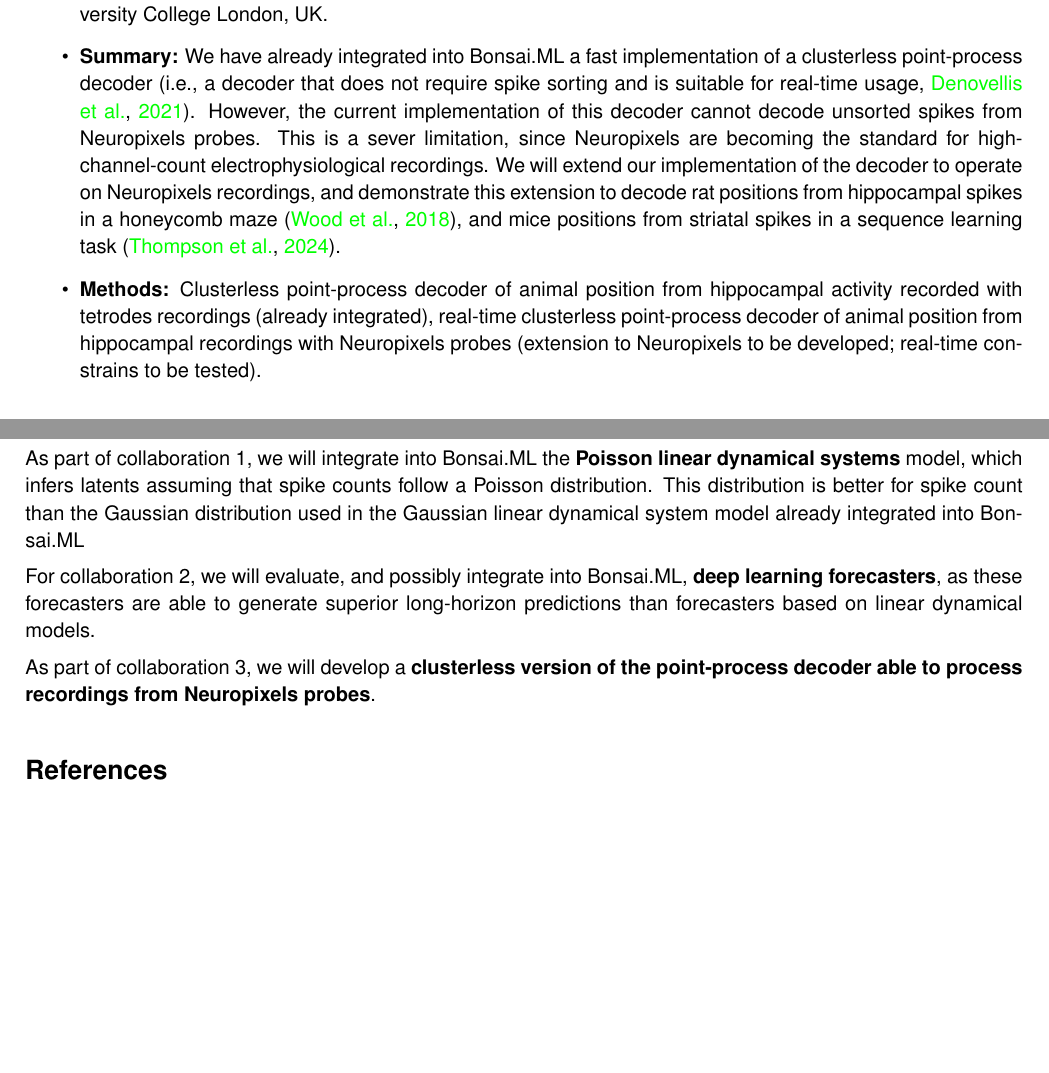
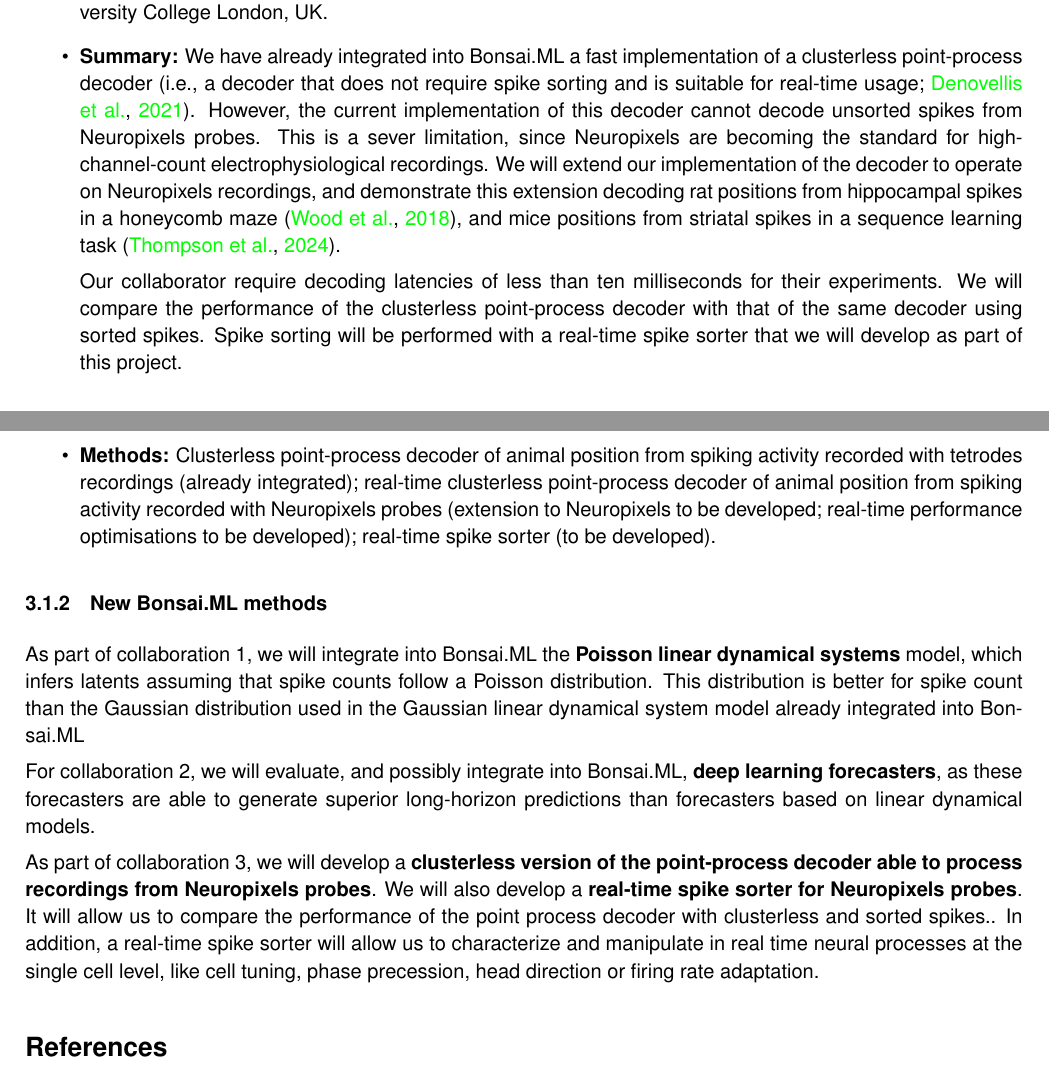
Before and after one commit to joacorapela/25BBR_bonsaiML, a LaTeX document (application/application.tex, which reads application/vision.tex): two parts of pages 7 and 8 of 25, joined at a grey line, cut so that both start at the same text, the shorter picture padded with empty space. Compiled offline with pdfLaTeX.

Commit message:
Substantial additions

```diff
--- a/application/vision.tex
+++ b/application/vision.tex
@@ -202,17 +202,26 @@
         for high-channel-count electrophysiological recordings.
         %
         We will extend our implementation of the decoder to operate on
-        Neuropixels recordings, and demonstrate this extension to decode rat
+        Neuropixels recordings, and demonstrate this extension decoding rat
         positions from hippocampal spikes in a honeycomb
         maze~\citep{woodEtAl18}, and mice positions from striatal spikes in a
         sequence learning task~\citep{thompsonEtAl24}.
 
+        Our collaborator require decoding latencies of less than ten
+        milliseconds for their experiments. We will compare the performance of
+        the clusterless point-process decoder with that of the same decoder
+        using sorted spikes.
+        %
+        Spike sorting will be performed with a real-time spike sorter that we
+        will develop as part of this project.
+
     \item\textbf{Methods:} Clusterless point-process decoder of animal position
-        from hippocampal activity recorded with tetrodes recordings (already
-        integrated), real-time clusterless point-process decoder of animal
-        position from hippocampal recordings with Neuropixels probes
-        (extension to Neuropixels to be developed; real-time constrains to be
-        tested).
+        from spiking activity recorded with tetrodes recordings (already
+        integrated); real-time clusterless point-process decoder of animal
+        position from spiking activity recorded with Neuropixels probes
+        (extension to Neuropixels to be developed; real-time performance
+        optimisations to be developed); real-time spike sorter (to be
+        developed).
 
 \end{itemize}
 
@@ -231,3 +240,12 @@
 
 As part of collaboration 3, we will develop a \textbf{clusterless version of
 the point-process decoder able to process recordings from Neuropixels probes}.
+%
+We will also develop a \textbf{real-time spike sorter for Neuropixels probes}.
+%
+It will allow us to compare the performance of the point process decoder with
+clusterless and sorted spikes..
+%
+In addition, a real-time spike sorter will allow us to characterize and
+manipulate in real time neural processes at the single cell level, like cell
+tuning, phase precession, head direction or firing rate adaptation.
```
Also changed, not shown: application/vision.tex (2 more changed lines).
